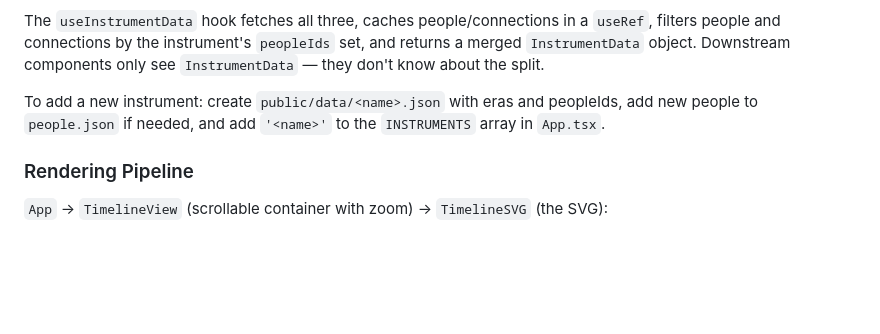
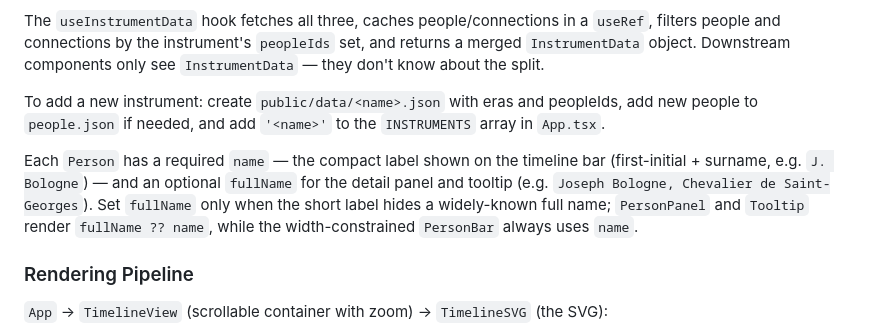
Before and after one commit to pmatos/music-timeline, a Markdown page: CLAUDE.md, the part around the change. Rendered like a GitHub page; blank space fills up the shorter version.

Commit message:
Document optional Person.fullName field in CLAUDE.md (#84)

```diff
--- a/CLAUDE.md
+++ b/CLAUDE.md
@@ -38,6 +38,8 @@ The `useInstrumentData` hook fetches all three, caches people/connections in a `
 
 To add a new instrument: create `public/data/<name>.json` with eras and peopleIds, add new people to `people.json` if needed, and add `'<name>'` to the `INSTRUMENTS` array in `App.tsx`.
 
+Each `Person` has a required `name` — the compact label shown on the timeline bar (first-initial + surname, e.g. `J. Bologne`) — and an optional `fullName` for the detail panel and tooltip (e.g. `Joseph Bologne, Chevalier de Saint-Georges`). Set `fullName` only when the short label hides a widely-known full name; `PersonPanel` and `Tooltip` render `fullName ?? name`, while the width-constrained `PersonBar` always uses `name`.
+
 ### Rendering Pipeline
 
 `App` → `TimelineView` (scrollable container with zoom) → `TimelineSVG` (the SVG):
```
